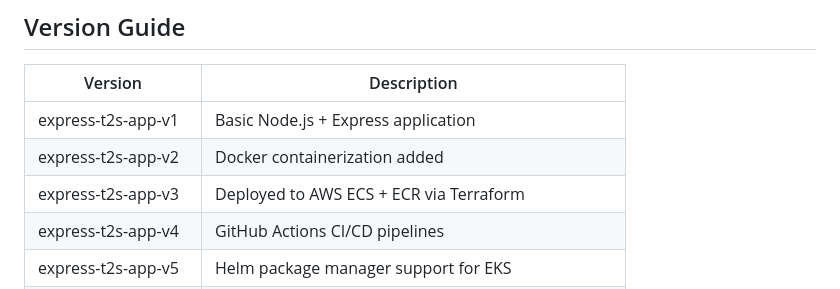
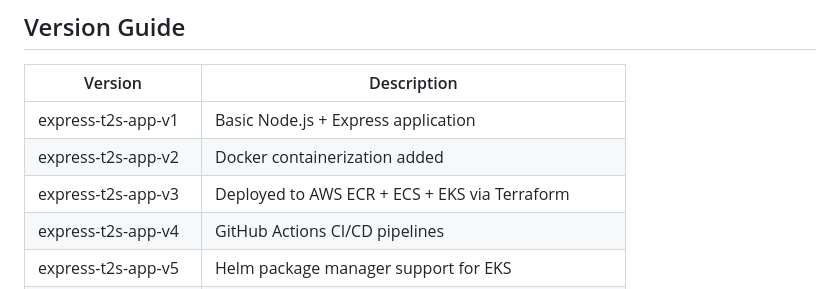
Before and after one commit to Here2ServeU/express-t2s-collection, a Markdown page: README.md, the part around the change. Drawn GitHub-style.

```diff
--- a/README.md
+++ b/README.md
@@ -38,7 +38,7 @@ This monorepo will help you:
 |----------------------|--------------------------------------------------|
 | express-t2s-app-v1   | Basic Node.js + Express application              |
 | express-t2s-app-v2   | Docker containerization added                    |
-| express-t2s-app-v3   | Deployed to AWS ECS + ECR via Terraform          |
+| express-t2s-app-v3   | Deployed to AWS ECR + ECS + EKS via Terraform          |
 | express-t2s-app-v4   | GitHub Actions CI/CD pipelines                   |
 | express-t2s-app-v5   | Helm package manager support for EKS             |
 | express-t2s-app-v6   | GitOps, monitoring, and observability stack      |
```
